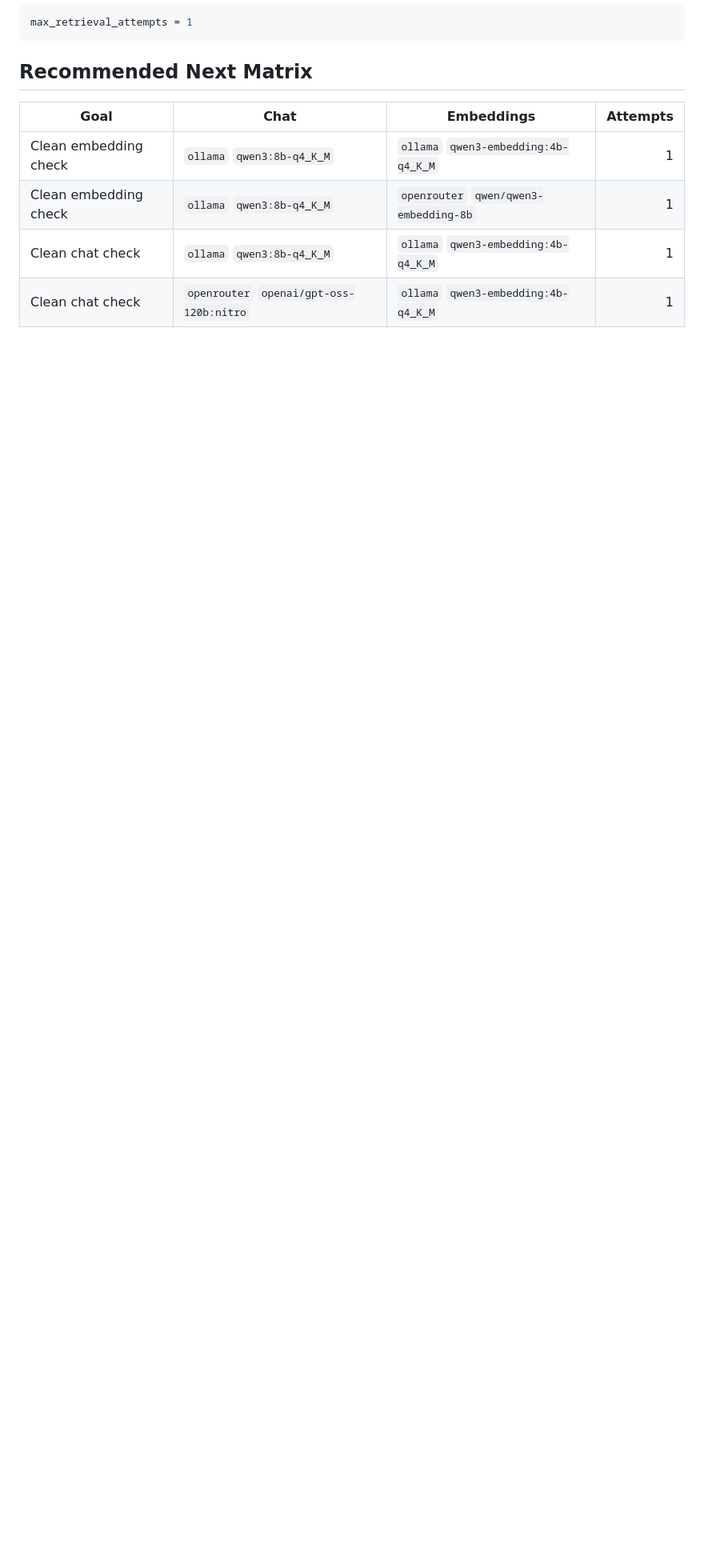
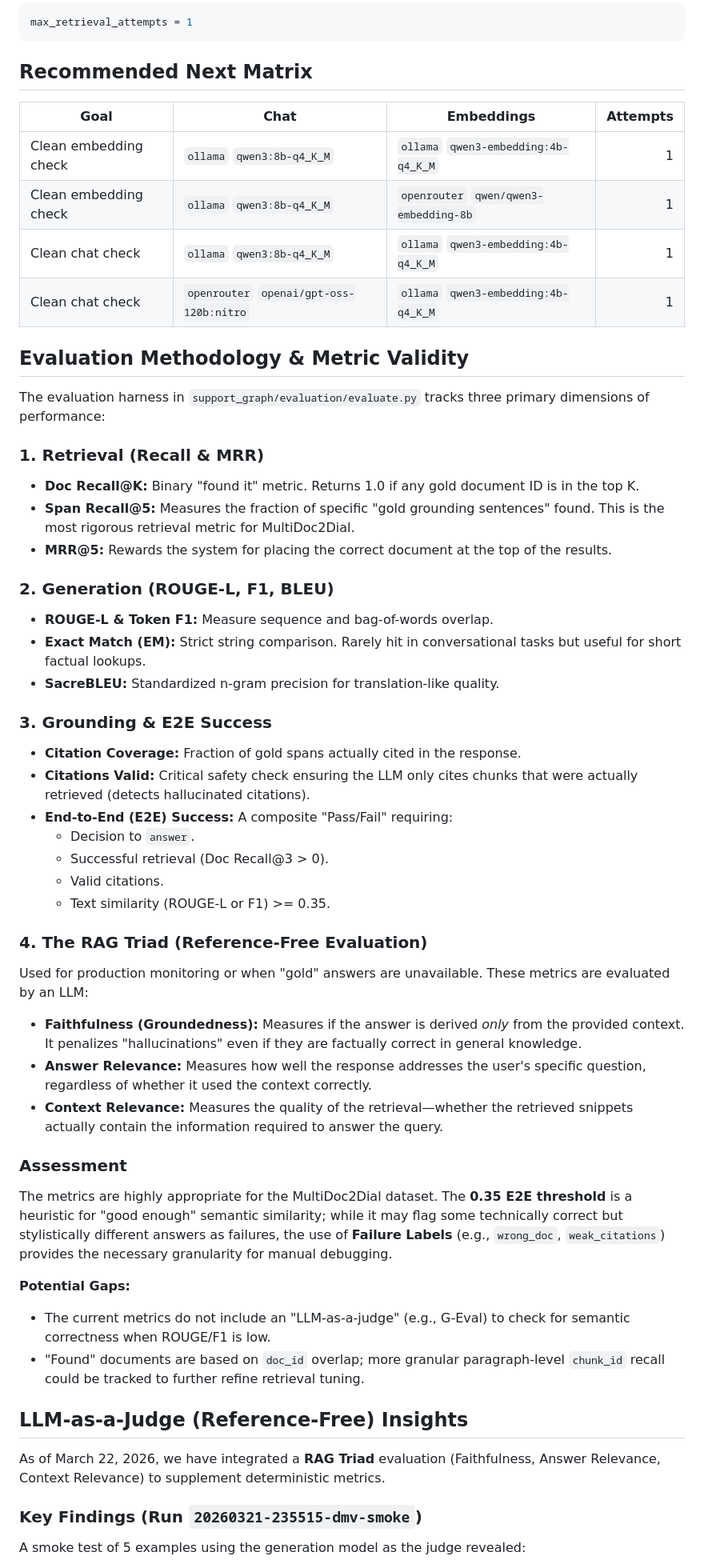
Before and after one commit to YgLK/grounded-support-rag, a Markdown page: EVAL_PROGRESS.md, the part around one of its changes. Shown at 80% size. Rendered like a GitHub page; blank space fills up the shorter version.

Commit message:
docs: add evaluation methodology section and LLM-as-a-judge findings to EVAL_PROGRESS.md

```diff
--- a/EVAL_PROGRESS.md
+++ b/EVAL_PROGRESS.md
@@ -41,3 +41,46 @@ max_retrieval_attempts = 1
 | Clean chat check | `ollama` `qwen3:8b-q4_K_M` | `ollama` `qwen3-embedding:4b-q4_K_M` | 1 |
 | Clean chat check | `openrouter` `openai/gpt-oss-120b:nitro` | `ollama` `qwen3-embedding:4b-q4_K_M` | 1 |
 
+## Evaluation Methodology & Metric Validity
+
+The evaluation harness in `support_graph/evaluation/evaluate.py` tracks three primary dimensions of performance:
+
+### 1. Retrieval (Recall & MRR)
+- **Doc Recall@K:** Binary "found it" metric. Returns 1.0 if any gold document ID is in the top K.
+- **Span Recall@5:** Measures the fraction of specific "gold grounding sentences" found. This is the most rigorous retrieval metric for MultiDoc2Dial.
+- **MRR@5:** Rewards the system for placing the correct document at the top of the results.
+
+### 2. Generation (ROUGE-L, F1, BLEU)
+- **ROUGE-L & Token F1:** Measure sequence and bag-of-words overlap.
+- **Exact Match (EM):** Strict string comparison. Rarely hit in conversational tasks but useful for short factual lookups.
+- **SacreBLEU:** Standardized n-gram precision for translation-like quality.
+
+### 3. Grounding & E2E Success
+- **Citation Coverage:** Fraction of gold spans actually cited in the response.
+- **Citations Valid:** Critical safety check ensuring the LLM only cites chunks that were actually retrieved (detects hallucinated citations).
+- **End-to-End (E2E) Success:** A composite "Pass/Fail" requiring:
+    - Decision to `answer`.
+    - Successful retrieval (Doc Recall@3 > 0).
+    - Valid citations.
+    - Text similarity (ROUGE-L or F1) >= 0.35.
+
+### 4. The RAG Triad (Reference-Free Evaluation)
+Used for production monitoring or when "gold" answers are unavailable. These metrics are evaluated by an LLM:
+- **Faithfulness (Groundedness):** Measures if the answer is derived *only* from the provided context. It penalizes "hallucinations" even if they are factually correct in general knowledge.
+- **Answer Relevance:** Measures how well the response addresses the user's specific question, regardless of whether it used the context correctly.
+- **Context Relevance:** Measures the quality of the retrieval—whether the retrieved snippets actually contain the information required to answer the query.
+
+### Assessment
+The metrics are highly appropriate for the MultiDoc2Dial dataset. The **0.35 E2E threshold** is a heuristic for "good enough" semantic similarity; while it may flag some technically correct but stylistically different answers as failures, the use of **Failure Labels** (e.g., `wrong_doc`, `weak_citations`) provides the necessary granularity for manual debugging.
+
+**Potential Gaps:**
+- The current metrics do not include an "LLM-as-a-judge" (e.g., G-Eval) to check for semantic correctness when ROUGE/F1 is low.
+- "Found" documents are based on `doc_id` overlap; more granular paragraph-level `chunk_id` recall could be tracked to further refine retrieval tuning.
+
+## LLM-as-a-Judge (Reference-Free) Insights
+
+As of March 22, 2026, we have integrated a **RAG Triad** evaluation (Faithfulness, Answer Relevance, Context Relevance) to supplement deterministic metrics.
+
+### Key Findings (Run `20260321-235515-dmv-smoke`)
+A smoke test of 5 examples using the generation model as the judge revealed:
+
```
Also changed, not shown: other parts of EVAL_PROGRESS.md (+8 -0 lines).
